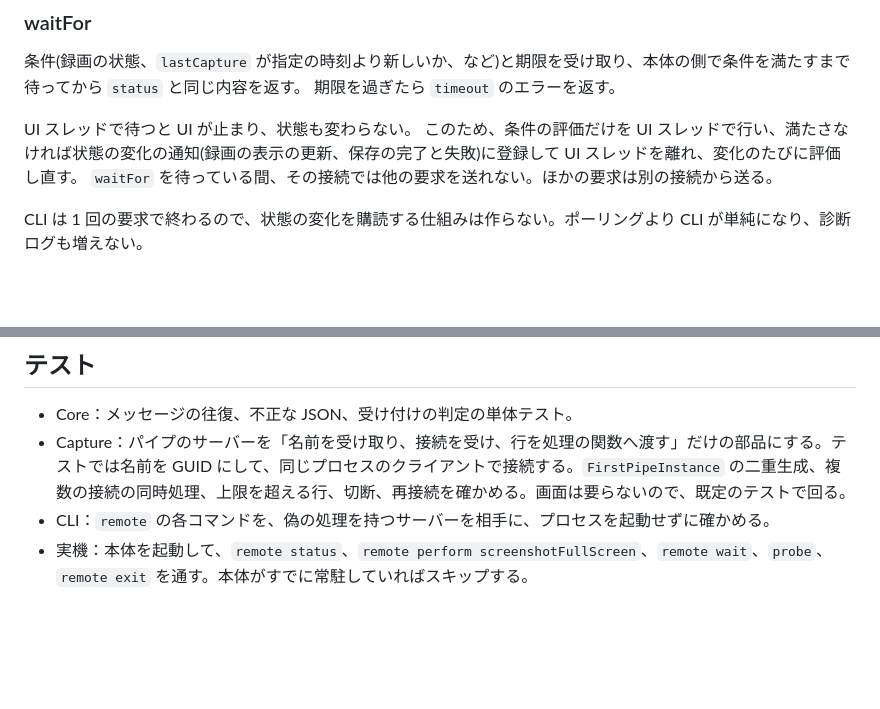
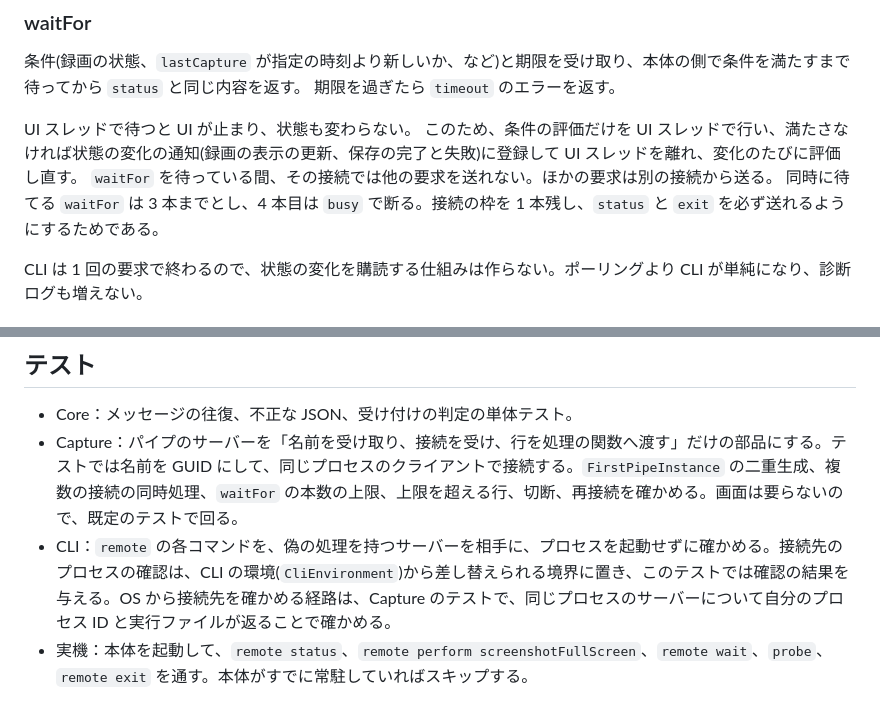
Before and after one commit to ktysne/screen-recorder, a Markdown page: docs/automation-remote.md, 2 parts joined by grey strips. GitHub-like rendering; blank space fills up the shorter version.

Commit message:
fix(docs): レビュー指摘対応 — waitFor の同時実行を 3 本までにし、接続先の確認をテストで差し替えられる境界に置く
Co-Authored-By: Claude Opus 5.5 <noreply@anthropic.com>

```diff
--- a/docs/automation-remote.md
+++ b/docs/automation-remote.md
@@ -119,6 +119,7 @@ JSON-RPC 2.0 に合わせるのは、段階 5 の MCP が JSON-RPC 2.0 で、変
 UI スレッドで待つと UI が止まり、状態も変わらない。
 このため、条件の評価だけを UI スレッドで行い、満たさなければ状態の変化の通知(録画の表示の更新、保存の完了と失敗)に登録して UI スレッドを離れ、変化のたびに評価し直す。
 `waitFor` を待っている間、その接続では他の要求を送れない。ほかの要求は別の接続から送る。
+同時に待てる `waitFor` は 3 本までとし、4 本目は `busy` で断る。接続の枠を 1 本残し、`status` と `exit` を必ず送れるようにするためである。
 
 CLI は 1 回の要求で終わるので、状態の変化を購読する仕組みは作らない。ポーリングより CLI が単純になり、診断ログも増えない。
 
@@ -203,8 +204,8 @@ MCP は長く動き続けるので、`remote` は要求ごとに接続を開い
 ## テスト
 
 - Core：メッセージの往復、不正な JSON、受け付けの判定の単体テスト。
-- Capture：パイプのサーバーを「名前を受け取り、接続を受け、行を処理の関数へ渡す」だけの部品にする。テストでは名前を GUID にして、同じプロセスのクライアントで接続する。`FirstPipeInstance` の二重生成、複数の接続の同時処理、上限を超える行、切断、再接続を確かめる。画面は要らないので、既定のテストで回る。
-- CLI：`remote` の各コマンドを、偽の処理を持つサーバーを相手に、プロセスを起動せずに確かめる。
+- Capture：パイプのサーバーを「名前を受け取り、接続を受け、行を処理の関数へ渡す」だけの部品にする。テストでは名前を GUID にして、同じプロセスのクライアントで接続する。`FirstPipeInstance` の二重生成、複数の接続の同時処理、`waitFor` の本数の上限、上限を超える行、切断、再接続を確かめる。画面は要らないので、既定のテストで回る。
+- CLI：`remote` の各コマンドを、偽の処理を持つサーバーを相手に、プロセスを起動せずに確かめる。接続先のプロセスの確認は、CLI の環境(`CliEnvironment`)から差し替えられる境界に置き、このテストでは確認の結果を与える。OS から接続先を確かめる経路は、Capture のテストで、同じプロセスのサーバーについて自分のプロセス ID と実行ファイルが返ることで確かめる。
 - 実機：本体を起動して、`remote status`、`remote perform screenshotFullScreen`、`remote wait`、`probe`、`remote exit` を通す。本体がすでに常駐していればスキップする。
 
 ## 段階の分け方
```
